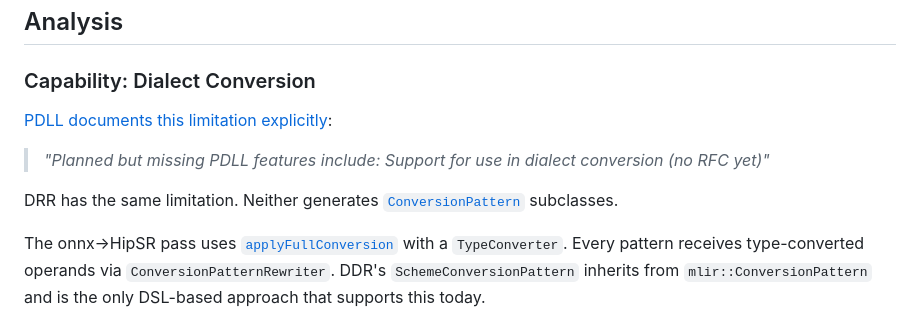
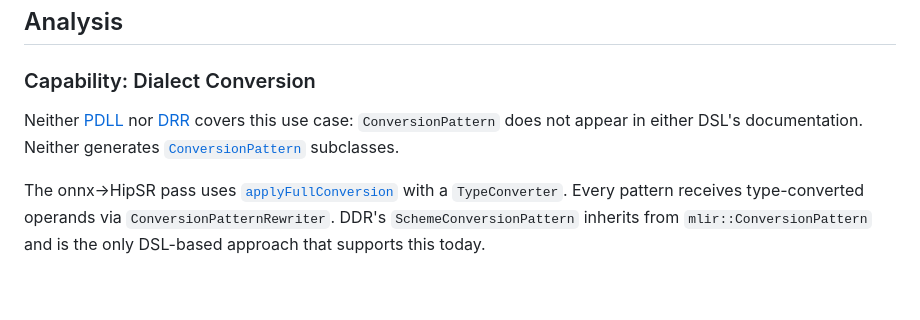
Before and after one commit to wcy123/crest, a Markdown page: docs/ddr-vs-pdll-drr.md, the part around one of its changes. Rendered like a GitHub page; blank space fills up the shorter version.

```diff
--- a/docs/ddr-vs-pdll-drr.md
+++ b/docs/ddr-vs-pdll-drr.md
@@ -26,11 +26,10 @@ patterns. The comparison is scoped to the onnx→HipSR lowering pass.
 
 ### Capability: Dialect Conversion
 
-[PDLL documents this limitation explicitly](https://mlir.llvm.org/docs/PDLL/#planned-features):
-
-> *"Planned but missing PDLL features include: Support for use in dialect conversion (no RFC yet)"*
-
-DRR has the same limitation. Neither generates
+Neither [PDLL](https://mlir.llvm.org/docs/PDLL/) nor
+[DRR](https://mlir.llvm.org/docs/DeclarativeRewrites/) covers this use case:
+`ConversionPattern` does not appear in either DSL's documentation.
+Neither generates
 [`ConversionPattern`](https://mlir.llvm.org/docs/DialectConversion/#conversion-patterns)
 subclasses.
 
```
Also changed, not shown: other parts of docs/ddr-vs-pdll-drr.md (+1 -1 lines), docs/architecture.md (+8 -8 lines).
